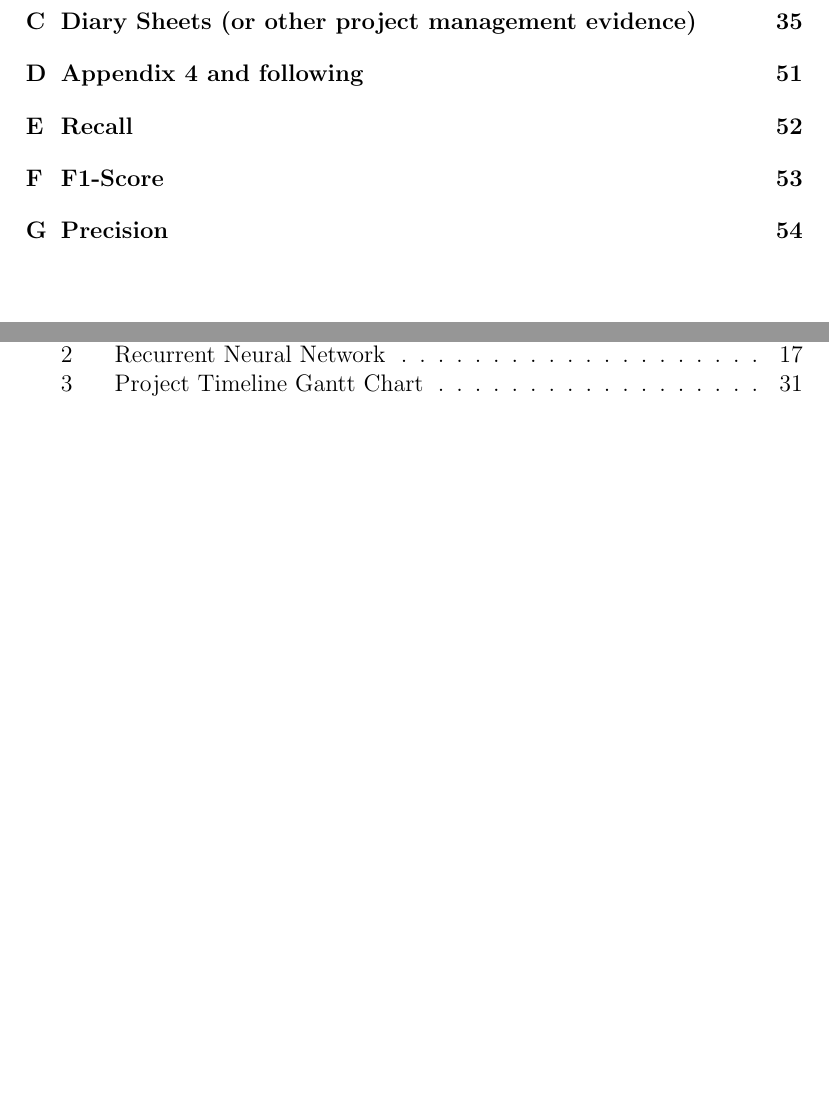
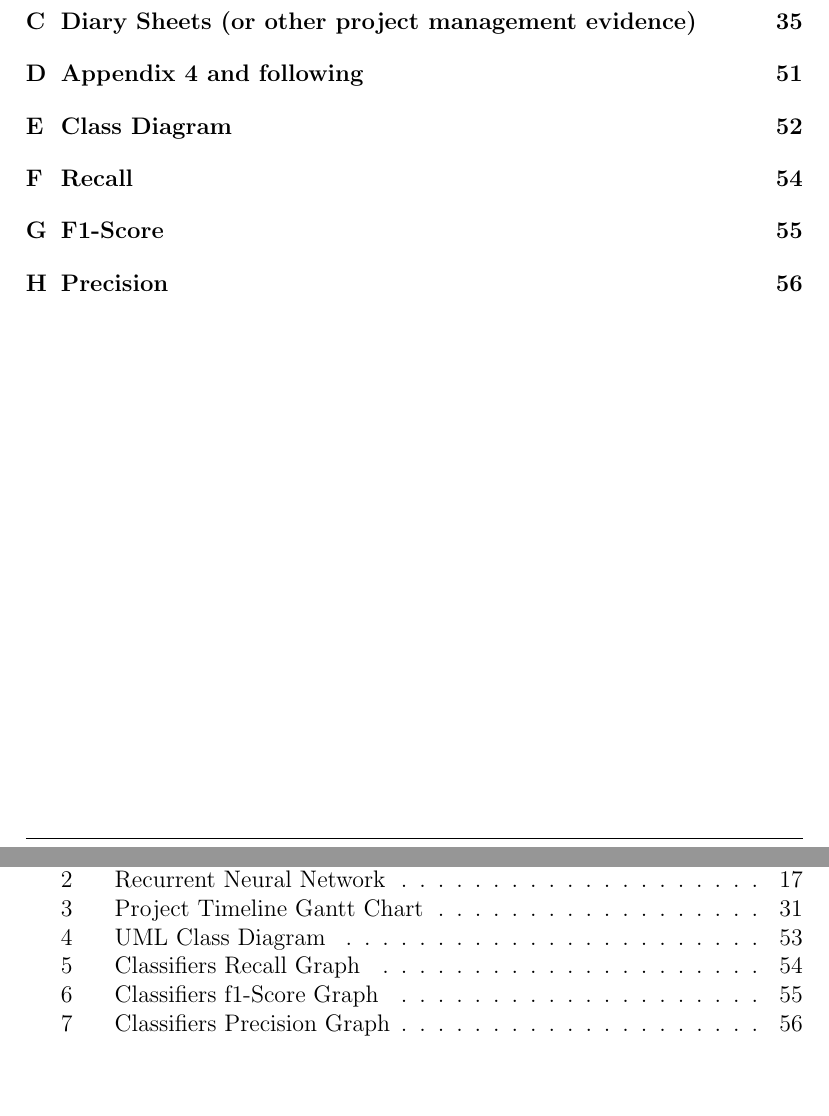
Before and after one commit to Boxfort/dissertation, a LaTeX thesis (report/Dissertation.tex, which reads report/precision.tex, report/recall.tex): two parts of pages 6 and 8 of 55 before the commit and two parts of pages 6 and 8 of 56 after it, joined at a grey line, cut so that both start at the same text, the shorter picture padded with empty space. The pictures show the PDF file report/Dissertation.pdf that the author committed with the source.

Commit message:
Class Diagram

```diff
--- a/report/Dissertation.tex
+++ b/report/Dissertation.tex
@@ -158,3 +159,13 @@ Insert acknowledgements here
 \section{Appendix 4 and following}
 insert content here and for each of the other appendices, the title may be just on a page by itself, the pages of the appendices are not numbered, unless an included document such as a user manual or design document is itself pager numbered.
 
+\newpage
+
+\section{Class Diagram}
+\begin{figure}[H]
+	\makebox[\textwidth][c]{\includegraphics[width=1.4\textwidth, center]{classuml.pdf}}
+\caption{UML Class Diagram}
+\label{classdiagram}
+\end{figure}
+
+\newpage
--- a/report/precision.tex
+++ b/report/precision.tex
@@ -1,3 +1,4 @@
+\begin{figure}[H]
 \begin{adjustbox}{height=0.68\paperheight, center=\textwidth}
 \begin{tikzpicture}
 \begin{axis}[
@@ -12,7 +13,7 @@
     nodes near coords,
     nodes near coords align={horizontal},
     width=1.2\textwidth,
-    height=\paperheight
+    height=0.8\paperheight
     ]
     \addplot coordinates {(0.91,k-NN) (0.94,MLP) (0.93,SVM)
 	                  (0.90,k-NN/k-NN) (0.94,k-NN/MLP) (0.93,k-NN/SVM)
@@ -34,3 +35,5 @@
 \end{axis}
 \end{tikzpicture}
 \end{adjustbox}
+\caption{Classifiers Precision Graph}
+\end{figure}
--- a/report/recall.tex
+++ b/report/recall.tex
@@ -1,4 +1,5 @@
-\begin{adjustbox}{height=0.68\paperheight, center=\textwidth}
+\begin{figure}[H]
+\begin{adjustbox}{height=0.64\paperheight, center=\textwidth}
 \begin{tikzpicture}
 \begin{axis}[
     xbar,
@@ -12,7 +13,7 @@
     nodes near coords,
     nodes near coords align={horizontal},
     width=1.2\textwidth,
-    height=\paperheight
+    height=0.8\paperheight
     ]
     \addplot coordinates {(0.92,k-NN) (0.95,MLP) (0.93,SVM)
 	                  (0.90,k-NN/k-NN) (0.94,k-NN/MLP) (0.90,k-NN/SVM)
@@ -34,3 +35,5 @@
 \end{axis}
 \end{tikzpicture}
 \end{adjustbox}
+\caption{Classifiers Recall Graph}
+\end{figure}
```
Also changed, not shown: report/f1score.tex (+4 -1 lines), report/Dissertation.pdf, report/classuml.pdf (added), report/Dissertation.tex (10 more changed lines), 3 other files.
